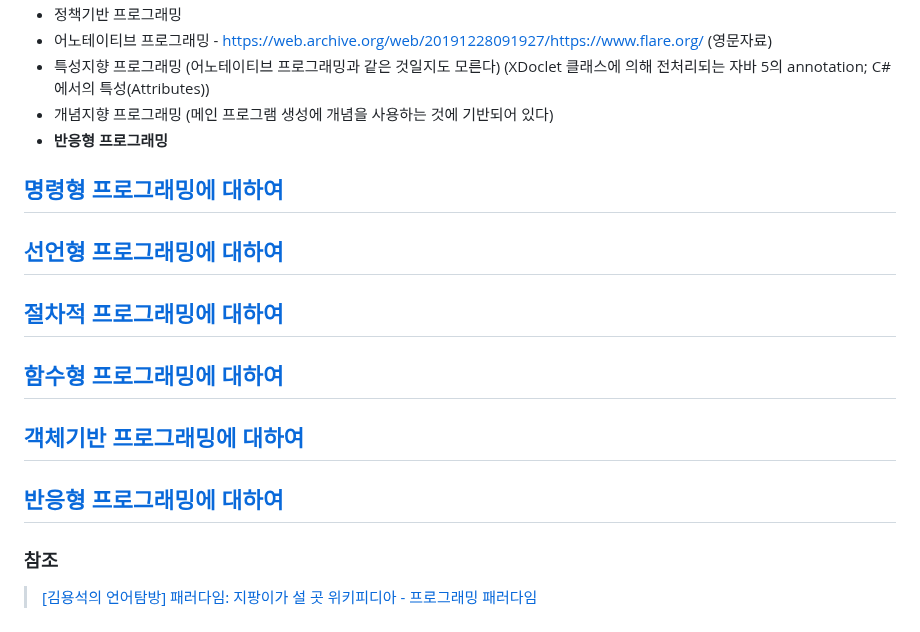
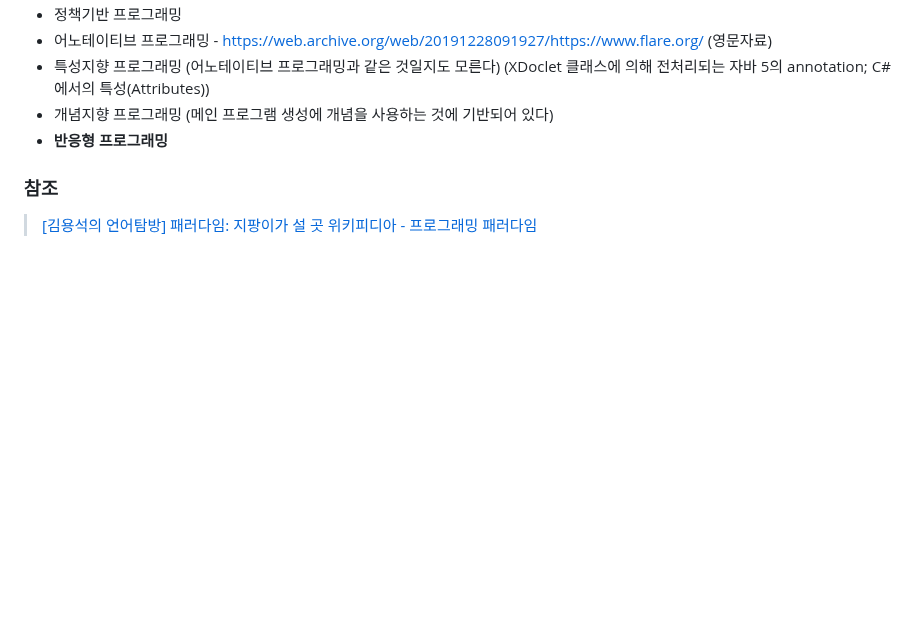
Before and after one commit to keepinmindsh/lines_edu, a Markdown page: paradigm/01/README.md, the part around the change. Rendered like a GitHub page; blank space fills up the shorter version.

```diff
--- a/paradigm/01/README.md
+++ b/paradigm/01/README.md
@@ -46,19 +46,6 @@
 - 개념지향 프로그래밍 (메인 프로그램 생성에 개념을 사용하는 것에 기반되어 있다)
 - **반응형 프로그래밍**
 
-## [명령형 프로그래밍에 대하여]()
-
-## [선언형 프로그래밍에 대하여]()
-
-## [절차적 프로그래밍에 대하여]()
-
-## [함수형 프로그래밍에 대하여]()
-
-## [객체기반 프로그래밍에 대하여]()
-
-## [반응형 프로그래밍에 대하여](https://github.com/keepinmindsh/lines_edu/blob/main/paradigm/01_sample/README.md)
-
-
 ### 참조
 
 > [[김용석의 언어탐방] 패러다임: 지팡이가 설 곳](https://www.hani.co.kr/arti/opinion/column/991798.html)
```
